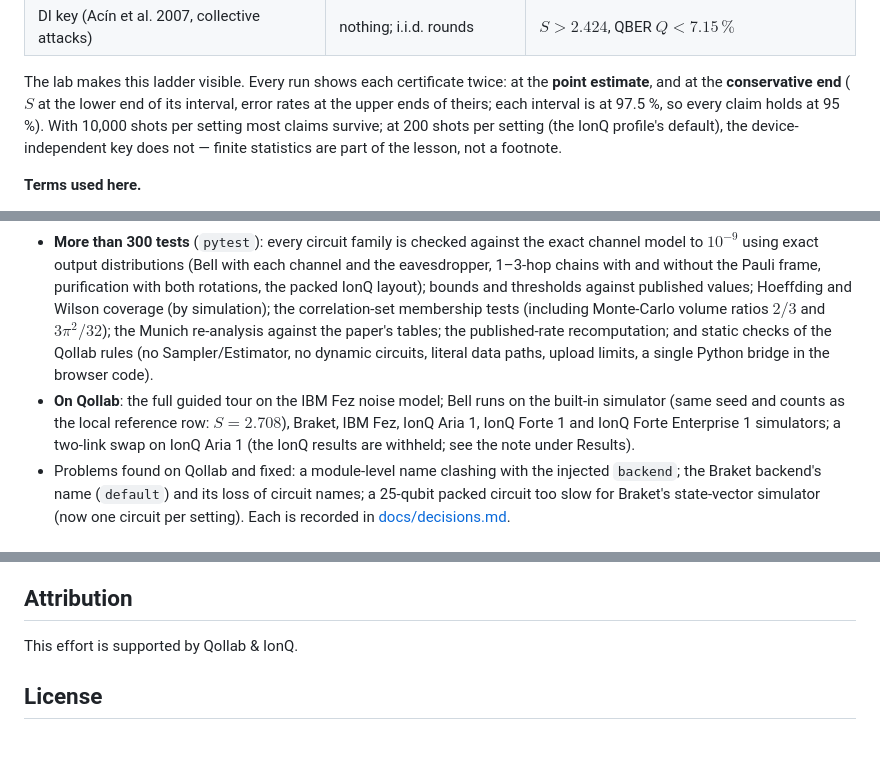
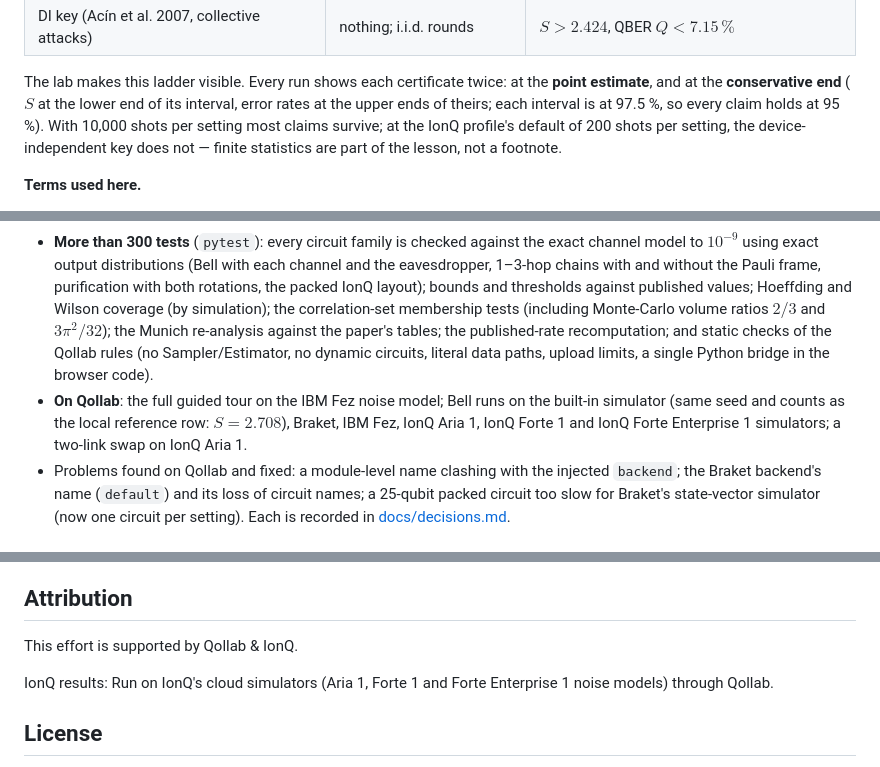
Before and after one commit to thedaemon-wizard/Qollab_IonQ_Global_Quantum_Hackathon, a Markdown page: README.md, 3 parts joined by grey strips. GitHub-like rendering; blank space fills up the shorter version.

```diff
--- a/README.md
+++ b/README.md
@@ -54,7 +54,7 @@ different amount of evidence:
 The lab makes this ladder visible. Every run shows each certificate twice: at the **point
 estimate**, and at the **conservative end** ($`S`$ at the lower end of its interval, error rates at
 the upper ends of theirs; each interval is at 97.5 %, so every claim holds at 95 %). With 10,000
-shots per setting most claims survive; at 200 shots per setting (the IonQ profile's default),
+shots per setting most claims survive; at the IonQ profile's default of 200 shots per setting,
 the device-independent key does not — finite statistics are part of the lesson, not a footnote.
 
 **Terms used here.**
@@ -320,7 +332,7 @@ its exact formula, so the lab reports the difference rather than claiming a repr
   circuits, literal data paths, upload limits, a single Python bridge in the browser code).
 - **On Qollab**: the full guided tour on the IBM Fez noise model; Bell runs on the built-in
   simulator (same seed and counts as the local reference row: $`S = 2.708`$), Braket, IBM Fez, IonQ Aria 1, IonQ Forte 1 and IonQ Forte Enterprise 1 simulators; a two-link
-  swap on IonQ Aria 1 (the IonQ results are withheld; see the note under Results).
+  swap on IonQ Aria 1.
 - Problems found on Qollab and fixed: a module-level name clashing with the injected
   `backend`; the Braket backend's name (`default`) and its loss of circuit names; a 25-qubit
   packed circuit too slow for Braket's state-vector simulator (now one circuit per setting).
@@ -481,6 +496,8 @@ from jsDelivr and not included: Temml 0.14.0 (MIT) and the Latin Modern Math fon
 
 This effort is supported by Qollab & IonQ.
 
+IonQ results: Run on IonQ's cloud simulators (Aria 1, Forte 1 and Forte Enterprise 1 noise models) through Qollab.
+
 ## License
 
 [MIT](LICENSE) — Copyright (c) 2026 Amon Koike (Quantum Daemons). The Munich data files in
```
Also changed, not shown: other parts of README.md (+29 -14 lines), docs/decisions.md (+1 -1 lines), docs/review.md (+4 -4 lines), docs/img/backends.png (added), 6 other files.
